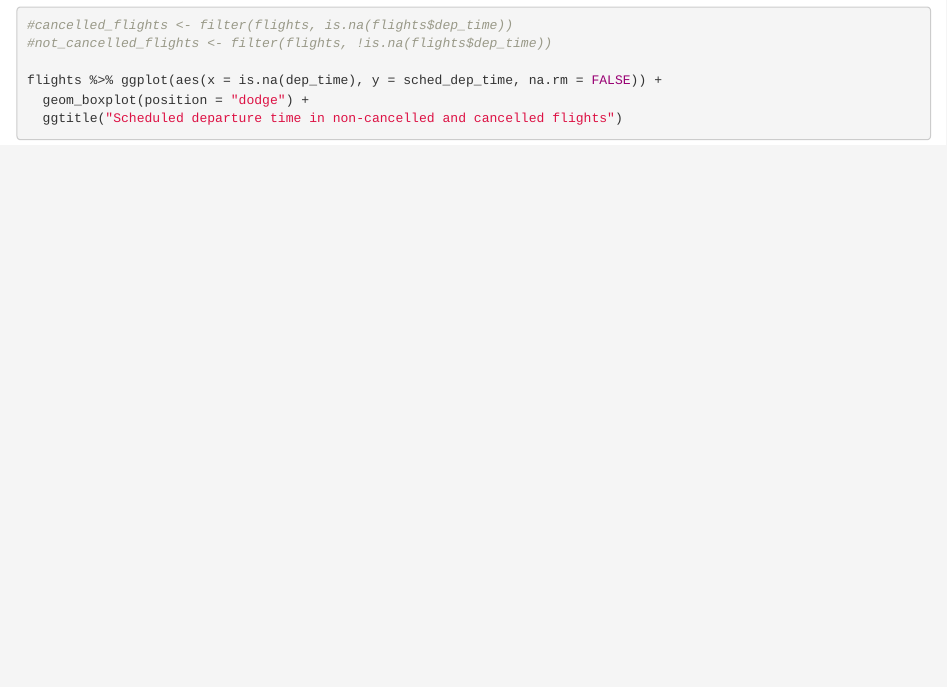
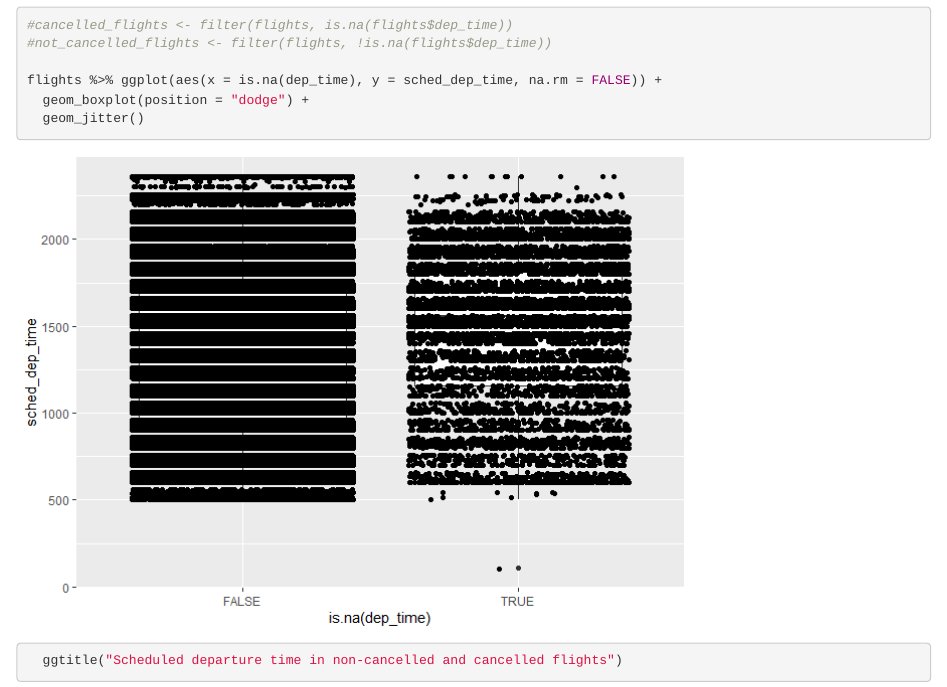
Before and after one commit to ucd-rundergrad-2020/S_Lipkind_Rundergrad2020, an R Markdown document (week4/week4_hw.Rmd): the page in a window 1100 px wide, from 11300 px down. The pictures show the output file week4/week4_hw.html that the author committed with the source, opened offline.

Commit message:
slight formatting changes

````diff
--- a/week4/week4_hw.Rmd
+++ b/week4/week4_hw.Rmd
@@ -163,6 +163,7 @@ summary(flights)
 
 flights %>% ggplot(aes(x = is.na(dep_time), y = sched_dep_time, na.rm = FALSE)) +
   geom_boxplot(position = "dodge") +
+  geom_jitter()
   ggtitle("Scheduled departure time in non-cancelled and cancelled flights")
 ```
 
````
Also changed, not shown: week4/week4_hw.html, week4/week4_hw.md, week4/week4_hw_files/figure-html/7.5.1.1.1-1.png.
